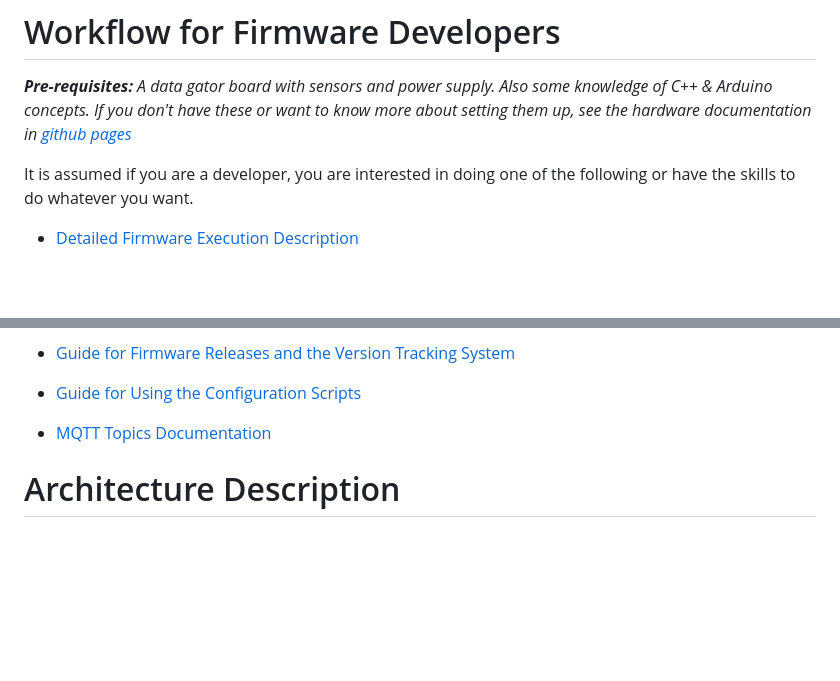
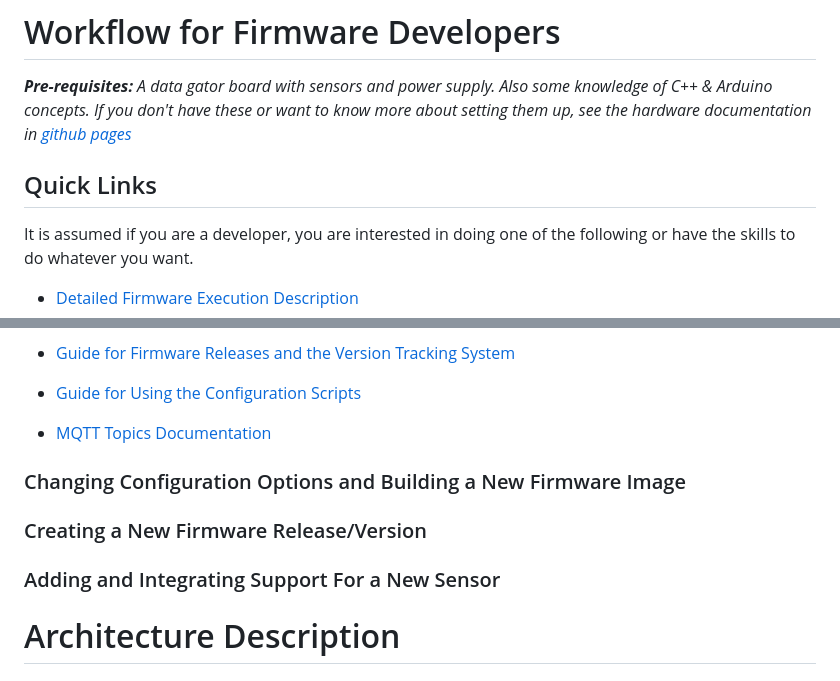
Before and after one commit to Data-Gator/data-gator, a Markdown page: documentation/README.md, 2 parts joined by grey strips. Drawn GitHub-style; blank space fills up the shorter version.

Commit message:
added workflows

```diff
--- a/documentation/README.md
+++ b/documentation/README.md
@@ -41,6 +41,7 @@ _**Pre-requisites:** A data gator board with sensors and power supply. If you do
 
 _**Pre-requisites:** A data gator board with sensors and power supply. Also some knowledge of C++ & Arduino concepts. If you don't have these or want to know more about setting them up, see the hardware documentation in [github pages](https://data-gator.github.io/Hardware)_
 
+## Quick Links
 It is assumed if you are a developer, you are interested in doing one of the following or have the skills to do whatever you want.
 
 * [Detailed Firmware Execution Description](firmware_documentation.md)
@@ -52,6 +53,13 @@ It is assumed if you are a developer, you are interested in doing one of the fol
 * [Guide for Firmware Releases and the Version Tracking System](how_to_make_releases.md)
 * [Guide for Using the Configuration Scripts](Configuration_Files_and_Creating_Profiles.md)
 * [MQTT Topics Documentation](MQTT_Topics.md)
+
+
+### Changing Configuration Options and Building a New Firmware Image
+
+### Creating a New Firmware Release/Version
+
+### Adding and Integrating Support For a New Sensor
 
 
 # Architecture Description
```
